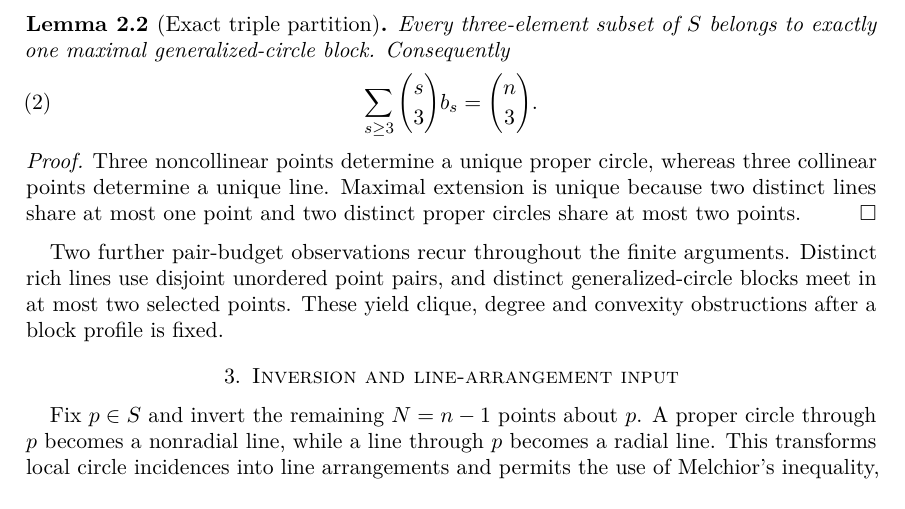
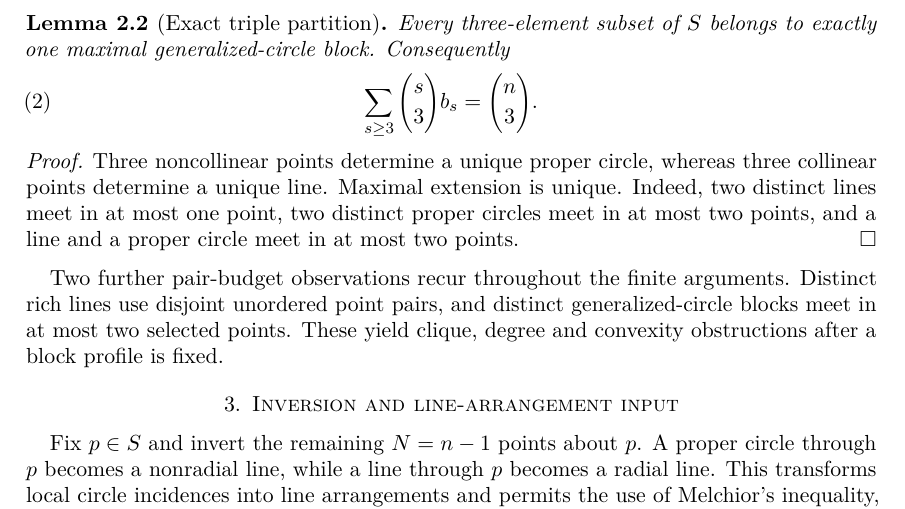
Before and after one commit to DenisUkranian/erdos-506-circles, a LaTeX paper (paper/main.tex, which reads paper/main-sections/03-generalized-circle-blocks.tex): part of page 2 of 8 before the commit and part of page 2 of 9 after it, cut so that both start at the same text. Compiled offline with pdfLaTeX.

Commit message:
Clarify line-circle intersection in the triple-partition argument

```diff
--- a/paper/main-sections/03-generalized-circle-blocks.tex
+++ b/paper/main-sections/03-generalized-circle-blocks.tex
@@ -19,7 +19,7 @@ Every three-element subset of $S$ belongs to exactly one maximal generalized-cir
 \end{lemma}
 
 \begin{proof}
-Three noncollinear points determine a unique proper circle, whereas three collinear points determine a unique line.  Maximal extension is unique because two distinct lines share at most one point and two distinct proper circles share at most two points.
+Three noncollinear points determine a unique proper circle, whereas three collinear points determine a unique line.  Maximal extension is unique.  Indeed, two distinct lines meet in at most one point, two distinct proper circles meet in at most two points, and a line and a proper circle meet in at most two points.
 \end{proof}
 
 Two further pair-budget observations recur throughout the finite arguments.  Distinct rich lines use disjoint unordered point pairs, and distinct generalized-circle blocks meet in at most two selected points.  These yield clique, degree and convexity obstructions after a block profile is fixed.
```
